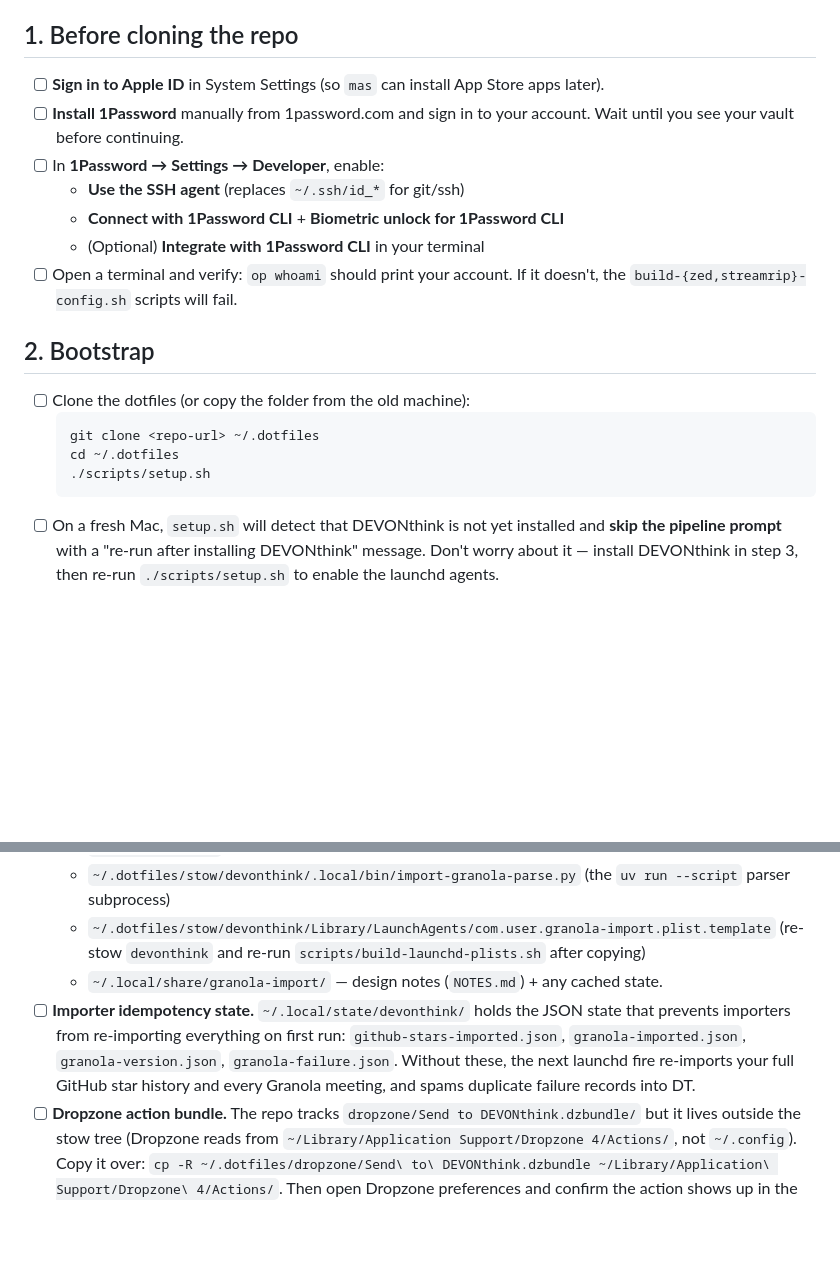
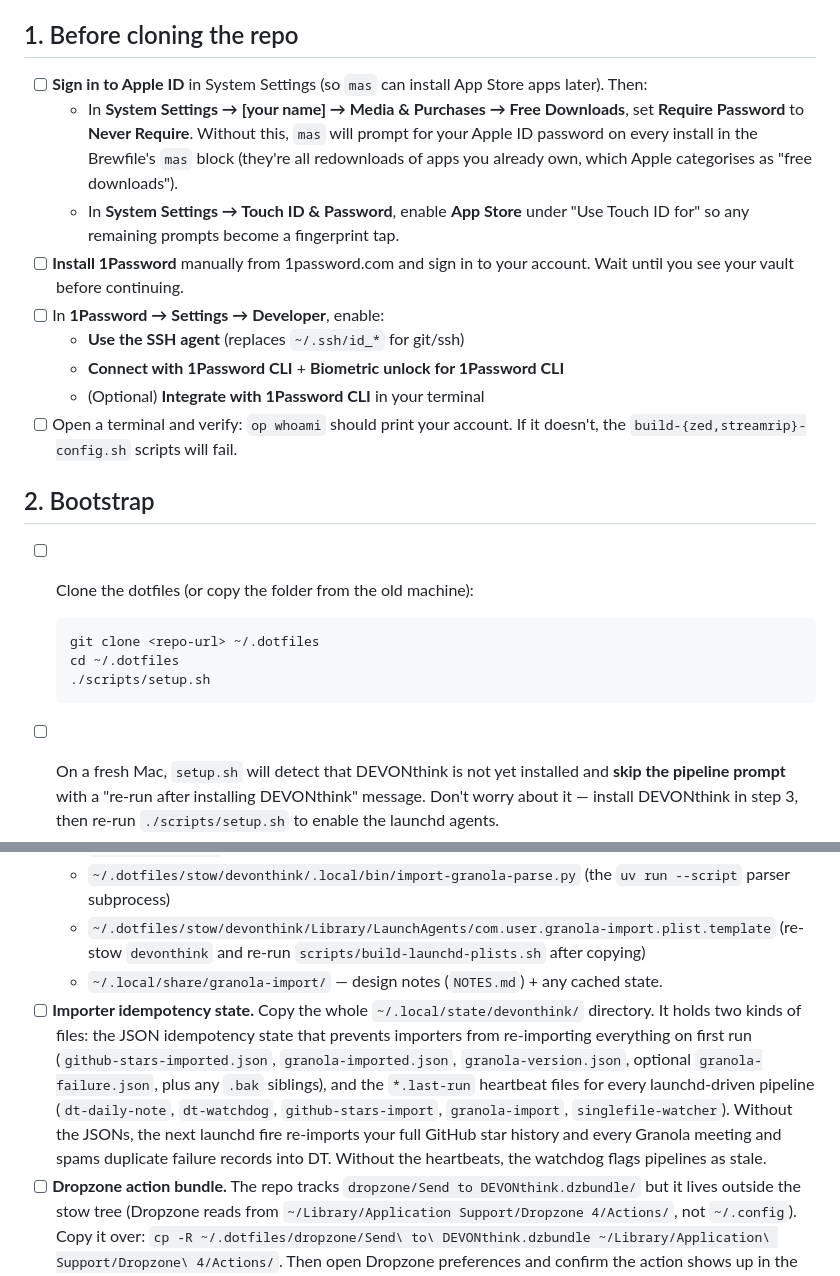
Before and after one commit to alechemy/dotfiles-fish, a Markdown page: MIGRATION.md, 2 parts joined by grey strips. Drawn GitHub-style; blank space fills up the shorter version.

Commit message:
MIGRATION.md: Apple ID download-password tips, expand importer-state step, drop Hammerspoon

````diff
--- a/MIGRATION.md
+++ b/MIGRATION.md
@@ -4,7 +4,9 @@ Everything that `setup.sh` *can't* do for you on a new Mac. Work through it in o
 
 ## 1. Before cloning the repo
 
-- [ ] **Sign in to Apple ID** in System Settings (so `mas` can install App Store apps later).
+- [ ] **Sign in to Apple ID** in System Settings (so `mas` can install App Store apps later). Then:
+  - In **System Settings → [your name] → Media & Purchases → Free Downloads**, set **Require Password** to **Never Require**. Without this, `mas` will prompt for your Apple ID password on every install in the Brewfile's `mas` block (they're all redownloads of apps you already own, which Apple categorises as "free downloads").
+  - In **System Settings → Touch ID & Password**, enable **App Store** under "Use Touch ID for" so any remaining prompts become a fingerprint tap.
 - [ ] **Install 1Password** manually from 1password.com and sign in to your account. Wait until you see your vault before continuing.
 - [ ] In **1Password → Settings → Developer**, enable:
   - **Use the SSH agent** (replaces `~/.ssh/id_*` for git/ssh)
@@ -15,11 +17,13 @@ Everything that `setup.sh` *can't* do for you on a new Mac. Work through it in o
 ## 2. Bootstrap
 
 - [ ] Clone the dotfiles (or copy the folder from the old machine):
+
   ```bash
   git clone <repo-url> ~/.dotfiles
   cd ~/.dotfiles
   ./scripts/setup.sh
   ```
+
 - [ ] On a fresh Mac, `setup.sh` will detect that DEVONthink is not yet installed and **skip the pipeline prompt** with a "re-run after installing DEVONthink" message. Don't worry about it — install DEVONthink in step 3, then re-run `./scripts/setup.sh` to enable the launchd agents.
 - [ ] When prompted, accept **macOS defaults** to apply `scripts/macos.sh`.
 
@@ -49,7 +53,7 @@ These live outside the dotfiles repo. Copy via Time Machine, AirDrop, or `scp`.
   - `~/.dotfiles/stow/devonthink/.local/bin/import-granola-parse.py` (the `uv run --script` parser subprocess)
   - `~/.dotfiles/stow/devonthink/Library/LaunchAgents/com.user.granola-import.plist.template` (re-stow `devonthink` and re-run `scripts/build-launchd-plists.sh` after copying)
   - `~/.local/share/granola-import/` — design notes (`NOTES.md`) + any cached state.
-- [ ] **Importer idempotency state.** `~/.local/state/devonthink/` holds the JSON state that prevents importers from re-importing everything on first run: `github-stars-imported.json`, `granola-imported.json`, `granola-version.json`, `granola-failure.json`. Without these, the next launchd fire re-imports your full GitHub star history and every Granola meeting, and spams duplicate failure records into DT.
+- [ ] **Importer idempotency state.** Copy the whole `~/.local/state/devonthink/` directory. It holds two kinds of files: the JSON idempotency state that prevents importers from re-importing everything on first run (`github-stars-imported.json`, `granola-imported.json`, `granola-version.json`, optional `granola-failure.json`, plus any `.bak` siblings), and the `*.last-run` heartbeat files for every launchd-driven pipeline (`dt-daily-note`, `dt-watchdog`, `github-stars-import`, `granola-import`, `singlefile-watcher`). Without the JSONs, the next launchd fire re-imports your full GitHub star history and every Granola meeting and spams duplicate failure records into DT. Without the heartbeats, the watchdog flags pipelines as stale.
 - [ ] **Dropzone action bundle.** The repo tracks `dropzone/Send to DEVONthink.dzbundle/` but it lives outside the stow tree (Dropzone reads from `~/Library/Application Support/Dropzone 4/Actions/`, not `~/.config`). Copy it over: `cp -R ~/.dotfiles/dropzone/Send\ to\ DEVONthink.dzbundle ~/Library/Application\ Support/Dropzone\ 4/Actions/`. Then open Dropzone preferences and confirm the action shows up in the grid.
 - [ ] `~/.gnupg/` — only if you sign commits with GPG. If you're using 1Password SSH agent + git's commit signing via SSH, skip this.
 - [ ] `~/.config/op/` — 1Password CLI local state. Optional; 1Password rebuilds on first auth.
````
Also changed, not shown: other parts of MIGRATION.md (+6 -1 lines).
